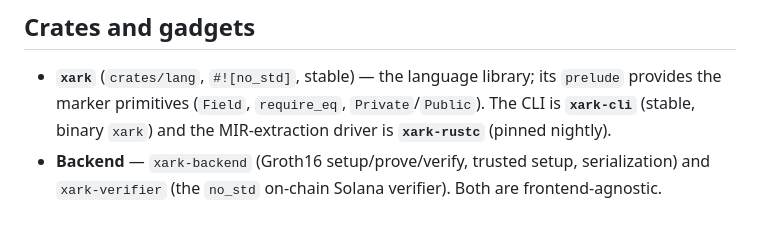
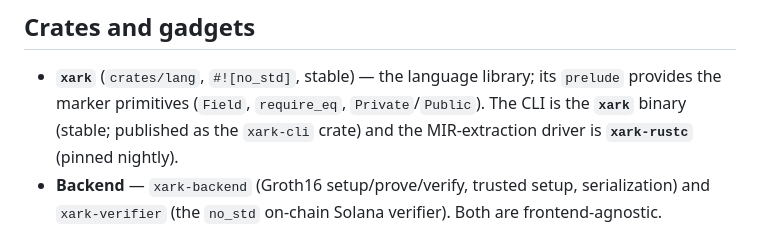
Before and after one commit to blueshift-gg/xark, a Markdown page: README.md, the part around the change. GitHub-like rendering.

Commit message:
docs: frame the CLI as the xark binary, not xark-cli

```diff
--- a/README.md
+++ b/README.md
@@ -141,8 +141,9 @@ snarkjs groth16 verify \
 
 * **`xark`** (`crates/lang`, `#![no_std]`, stable) — the language library; its
   `prelude` provides the marker primitives (`Field`, `require_eq`,
-  `Private`/`Public`). The CLI is **`xark-cli`** (stable, binary `xark`) and the
-  MIR-extraction driver is **`xark-rustc`** (pinned nightly).
+  `Private`/`Public`). The CLI is the **`xark`** binary (stable; published as the
+  `xark-cli` crate) and the MIR-extraction driver is **`xark-rustc`** (pinned
+  nightly).
 * **Backend** — `xark-backend` (Groth16 setup/prove/verify, trusted setup,
   serialization) and `xark-verifier` (the `no_std` on-chain Solana verifier).
   Both are frontend-agnostic.
```
